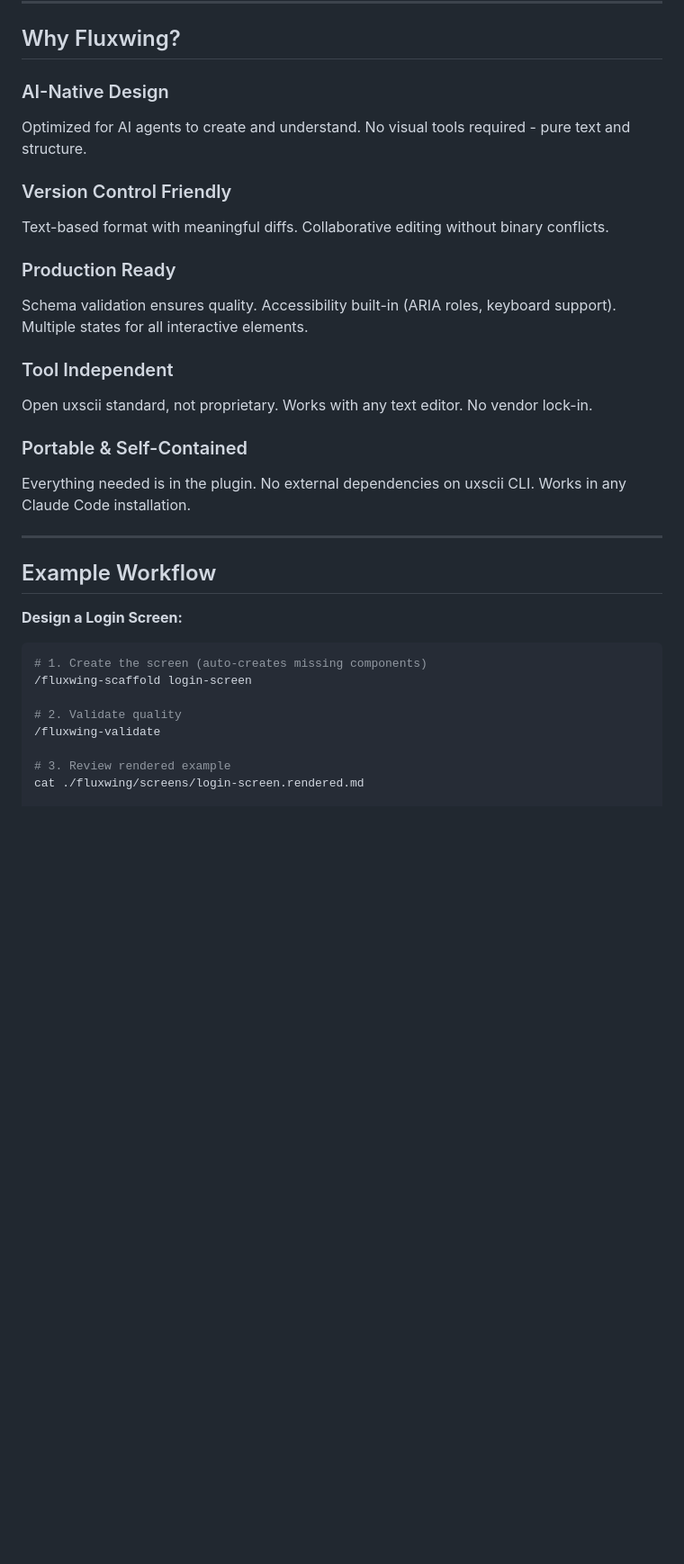
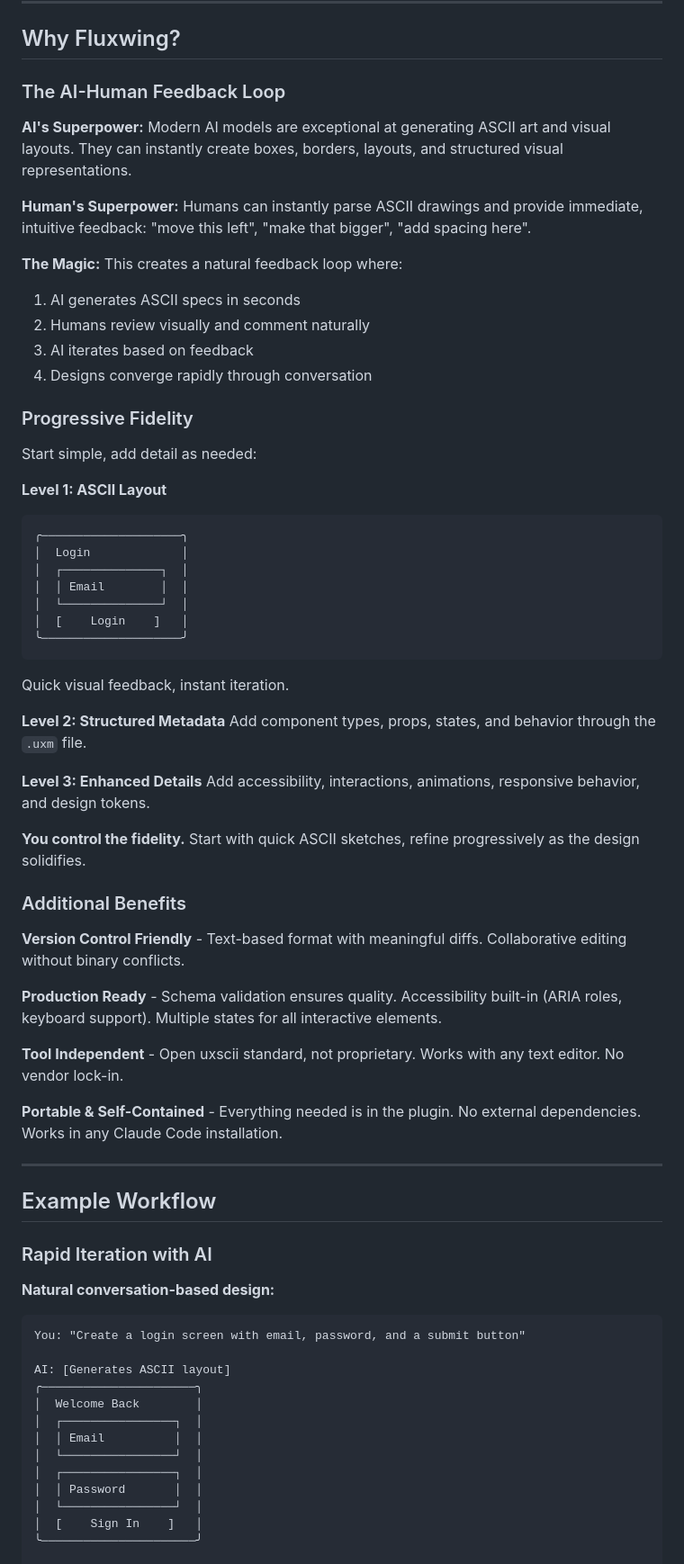
Before and after one commit to trabian/fluxwing-skills, a Markdown page: README.md, the part around one of its changes. Shown at 90% size. Rendered like a GitHub page; blank space fills up the shorter version.

````diff
--- a/README.md
+++ b/README.md
@@ -183,34 +185,72 @@ Every component consists of two files:
 
 ## Why Fluxwing?
 
-### AI-Native Design
-Optimized for AI agents to create and understand. No visual tools required - pure text and structure.
+### The AI-Human Feedback Loop
 
-### Version Control Friendly
-Text-based format with meaningful diffs. Collaborative editing without binary conflicts.
+**AI's Superpower:** Modern AI models are exceptional at generating ASCII art and visual layouts. They can instantly create boxes, borders, layouts, and structured visual representations.
 
-### Production Ready
-Schema validation ensures quality. Accessibility built-in (ARIA roles, keyboard support). Multiple states for all interactive elements.
+**Human's Superpower:** Humans can instantly parse ASCII drawings and provide immediate, intuitive feedback: "move this left", "make that bigger", "add spacing here".
 
-### Tool Independent
-Open uxscii standard, not proprietary. Works with any text editor. No vendor lock-in.
+**The Magic:** This creates a natural feedback loop where:
+1. AI generates ASCII specs in seconds
+2. Humans review visually and comment naturally
+3. AI iterates based on feedback
+4. Designs converge rapidly through conversation
 
-### Portable & Self-Contained
-Everything needed is in the plugin. No external dependencies on uxscii CLI. Works in any Claude Code installation.
+### Progressive Fidelity
+
+Start simple, add detail as needed:
+
+**Level 1: ASCII Layout**
+```
+╭────────────────────╮
+│  Login             │
+│  ┌──────────────┐  │
+│  │ Email        │  │
+│  └──────────────┘  │
+│  [    Login    ]   │
+╰────────────────────╯
+```
+Quick visual feedback, instant iteration.
+
+**Level 2: Structured Metadata**
+Add component types, props, states, and behavior through the `.uxm` file.
+
+**Level 3: Enhanced Details**
+Add accessibility, interactions, animations, responsive behavior, and design tokens.
+
+**You control the fidelity.** Start with quick ASCII sketches, refine progressively as the design solidifies.
+
+### Additional Benefits
+
+**Version Control Friendly** - Text-based format with meaningful diffs. Collaborative editing without binary conflicts.
+
+**Production Ready** - Schema validation ensures quality. Accessibility built-in (ARIA roles, keyboard support). Multiple states for all interactive elements.
+
+**Tool Independent** - Open uxscii standard, not proprietary. Works with any text editor. No vendor lock-in.
+
+**Portable & Self-Contained** - Everything needed is in the plugin. No external dependencies. Works in any Claude Code installation.
 
 ---
 
 ## Example Workflow
 
-**Design a Login Screen:**
+### Rapid Iteration with AI
 
-```bash
-# 1. Create the screen (auto-creates missing components)
-/fluxwing-scaffold login-screen
+**Natural conversation-based design:**
 
-# 2. Validate quality
-/fluxwing-validate
+```
+You: "Create a login screen with email, password, and a submit button"
 
-# 3. Review rendered example
-cat ./fluxwing/screens/login-screen.rendered.md
+AI: [Generates ASCII layout]
+╭──────────────────────╮
+│  Welcome Back        │
+│  ┌────────────────┐  │
+│  │ Email          │  │
+│  └────────────────┘  │
+│  ┌────────────────┐  │
+│  │ Password       │  │
+│  └────────────────┘  │
+│  [    Sign In    ]   │
+╰──────────────────────╯
 
````
Also changed, not shown: other parts of README.md (+56 -11 lines).
